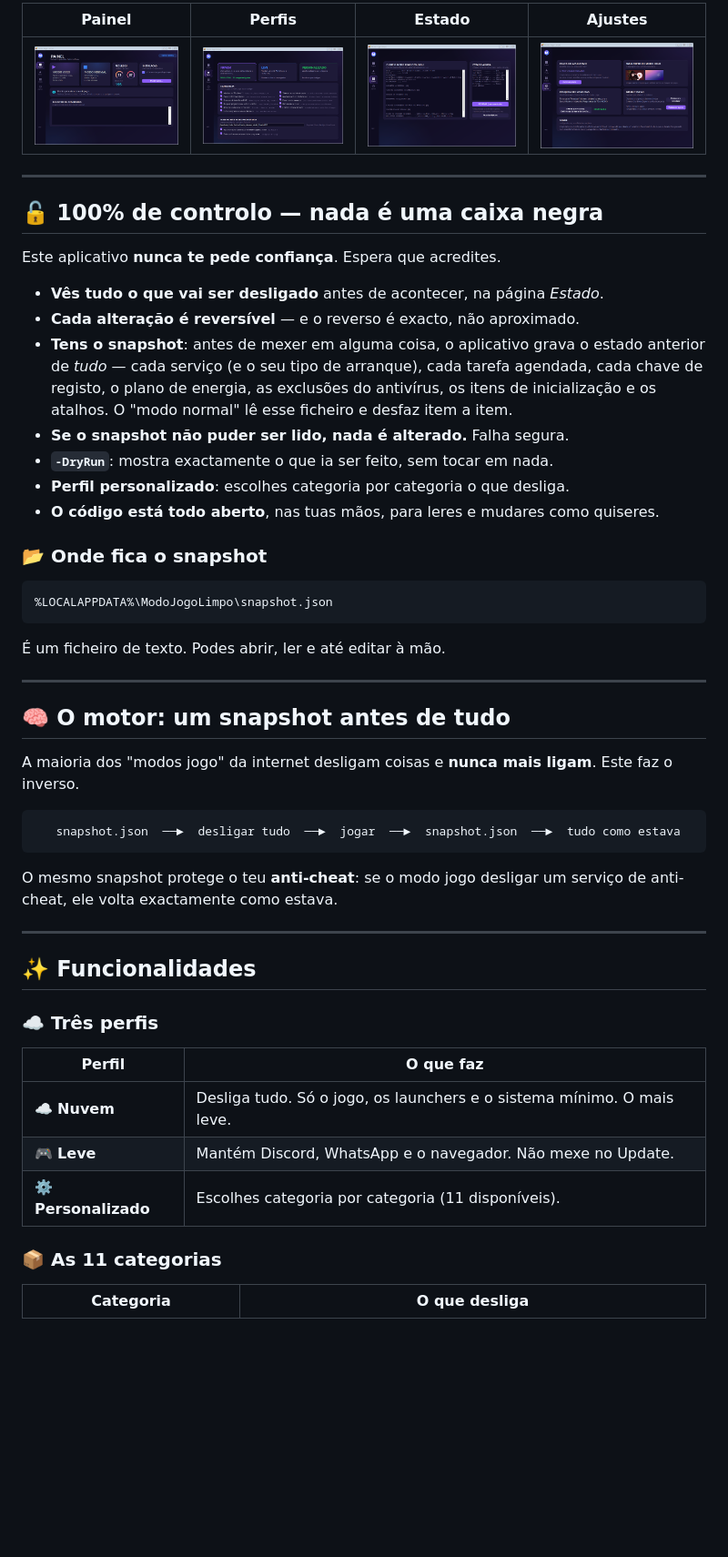
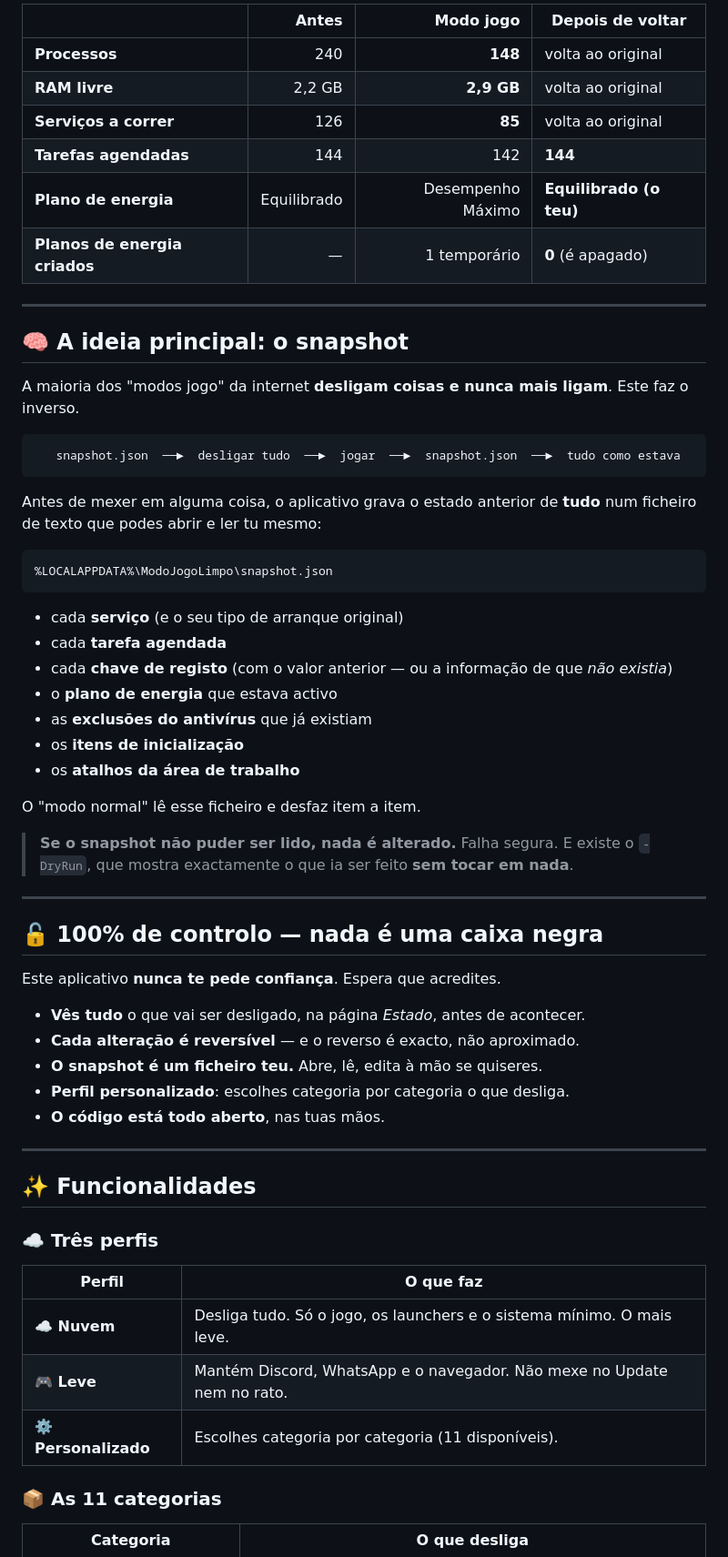
Before and after one commit to Hellmet64f/modo-jogo-limpo, a Markdown page: README.md, the part around the change printed below. Shown: that part at 91% size. GitHub-like rendering; blank space fills up the shorter version.

````diff
--- a/README.md
+++ b/README.md
@@ -65,7 +75,43 @@ Plano de energia   Equilibrado  →  Desem. Máx.  →  Equilibrado (o teu!)
 
-| Painel | Perfis | Estado | Ajustes |
-|:---:|:---:|:---:|:---:|
-| ![Painel](docs/01-painel.png) | ![Perfis](docs/02-perfis.png) | ![Estado](docs/03-estado.png) | ![Ajustes](docs/04-ajustes.png) |
+| | Antes | Modo jogo | Depois de voltar |
+|---|---:|---:|---|
+| **Processos** | 240 | **148** | volta ao original |
+| **RAM livre** | 2,2 GB | **2,9 GB** | volta ao original |
+| **Serviços a correr** | 126 | **85** | volta ao original |
+| **Tarefas agendadas** | 144 | 142 | **144** |
+| **Plano de energia** | Equilibrado | Desempenho Máximo | **Equilibrado (o teu)** |
+| **Planos de energia criados** | — | 1 temporário | **0** (é apagado) |
+
+---
+
+## 🧠 A ideia principal: o snapshot
+
+A maioria dos "modos jogo" da internet **desligam coisas e nunca mais ligam**.
+Este faz o inverso.
+
+```
+   snapshot.json  ──►  desligar tudo  ──►  jogar  ──►  snapshot.json  ──►  tudo como estava
+```
+
+Antes de mexer em alguma coisa, o aplicativo grava o estado anterior de
+**tudo** num ficheiro de texto que podes abrir e ler tu mesmo:
+
+```
+%LOCALAPPDATA%\ModoJogoLimpo\snapshot.json
+```
+
+- cada **serviço** (e o seu tipo de arranque original)
+- cada **tarefa agendada**
+- cada **chave de registo** (com o valor anterior — ou a informação de que *não existia*)
+- o **plano de energia** que estava activo
+- as **exclusões do antivírus** que já existiam
+- os **itens de inicialização**
+- os **atalhos da área de trabalho**
+
+O "modo normal" lê esse ficheiro e desfaz item a item.
+
+> **Se o snapshot não puder ser lido, nada é alterado.** Falha segura.
+> E existe o `-DryRun`, que mostra exactamente o que ia ser feito **sem tocar em nada**.
 
 ---
 
@@ -73,40 +119,11 @@ Plano de energia   Equilibrado  →  Desem. Máx.  →  Equilibrado (o teu!)
 
 Este aplicativo **nunca te pede confiança**. Espera que acredites.
 
-- **Vês tudo o que vai ser desligado** antes de acontecer, na página *Estado*.
+- **Vês tudo** o que vai ser desligado, na página *Estado*, antes de acontecer.
 - **Cada alteração é reversível** — e o reverso é exacto, não aproximado.
-- **Tens o snapshot**: antes de mexer em alguma coisa, o aplicativo grava o
-  estado anterior de *tudo* — cada serviço (e o seu tipo de arranque), cada
-  tarefa agendada, cada chave de registo, o plano de energia, as exclusões do
-  antivírus, os itens de inicialização e os atalhos. O "modo normal" lê esse
-  ficheiro e desfaz item a item.
-- **Se o snapshot não puder ser lido, nada é alterado.** Falha segura.
-- **`-DryRun`**: mostra exactamente o que ia ser feito, sem tocar em nada.
+- **O snapshot é um ficheiro teu.** Abre, lê, edita à mão se quiseres.
 - **Perfil personalizado**: escolhes categoria por categoria o que desliga.
-- **O código está todo aberto**, nas tuas mãos, para leres e mudares como
-  quiseres.
-
-### 📂 Onde fica o snapshot
-
-```
-%LOCALAPPDATA%\ModoJogoLimpo\snapshot.json
-```
-
-É um ficheiro de texto. Podes abrir, ler e até editar à mão.
-
----
-
-## 🧠 O motor: um snapshot antes de tudo
-
-A maioria dos "modos jogo" da internet desligam coisas e **nunca mais ligam**.
-Este faz o inverso.
-
-```
-   snapshot.json  ──►  desligar tudo  ──►  jogar  ──►  snapshot.json  ──►  tudo como estava
-```
-
-O mesmo snapshot protege o teu **anti-cheat**: se o modo jogo desligar um
-serviço de anti-cheat, ele volta exactamente como estava.
+- **O código está todo aberto**, nas tuas mãos.
 
 ---
 
@@ -116,9 +133,9 @@ serviço de anti-cheat, ele volta exactamente como estava.
 
 | Perfil | O que faz |
 |---|---|
-| ☁️ **Nuvem** | Desliga tudo. Só o jogo, os launchers e o sistema mínimo. O mais leve. |
-| 🎮 **Leve** | Mantém Discord, WhatsApp e o navegador. Não mexe no Update. |
-| ⚙️ **Personalizado** | Escolhes categoria por categoria (11 disponíveis). |
+| **☁️ Nuvem** | Desliga tudo. Só o jogo, os launchers e o sistema mínimo. O mais leve. |
+| **🎮 Leve** | Mantém Discord, WhatsApp e o navegador. Não mexe no Update nem no rato. |
+| **⚙️ Personalizado** | Escolhes categoria por categoria (11 disponíveis). |
 
 ### 📦 As 11 categorias
 
````
Also changed, not shown: other parts of README.md (+82 -64 lines), docs/11-jogo-painel.png (added), docs/12-jogo-perfis.png (added), docs/13-jogo-estado.png (added), docs/14-jogo-ajustes.png (added), 5 other files.
